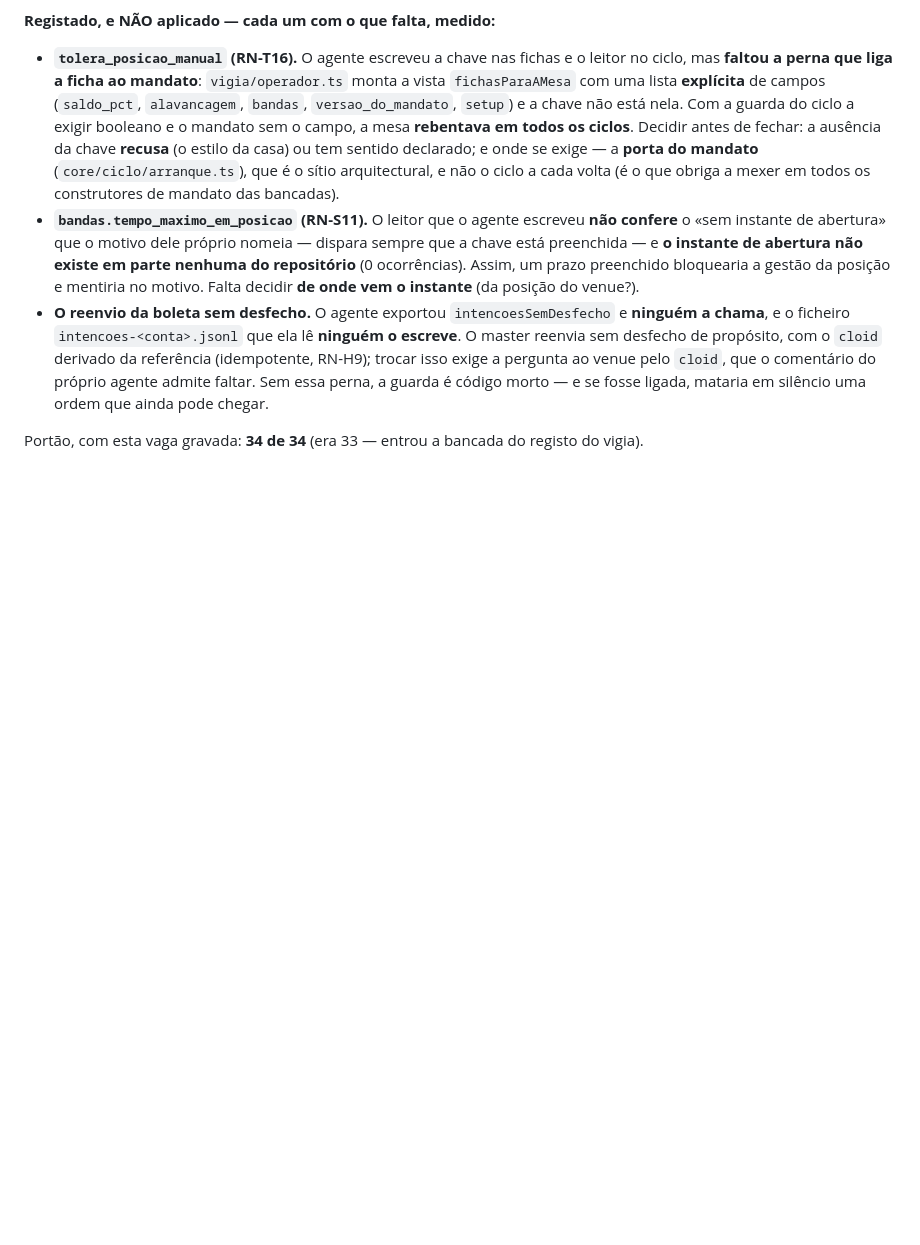
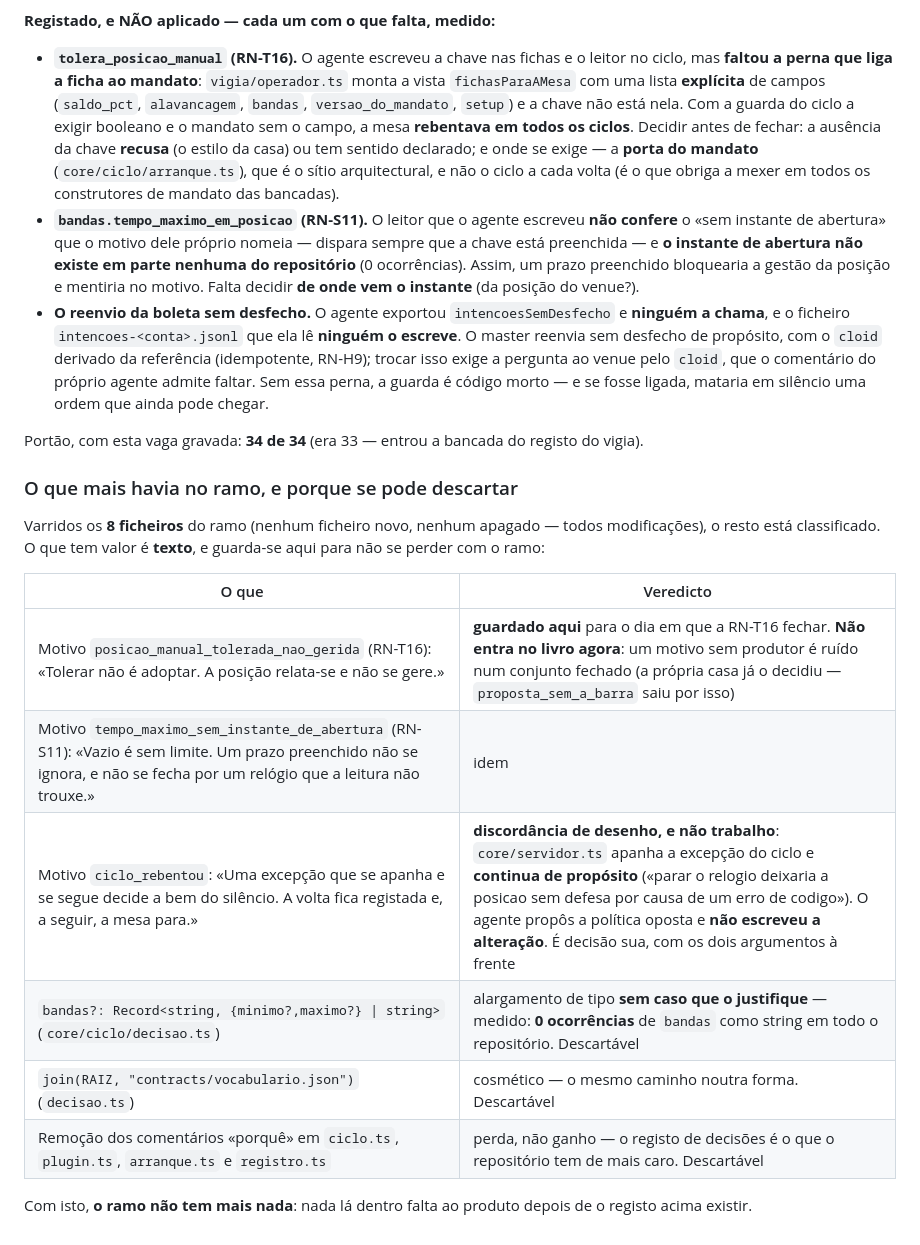
Before and after one commit to rcerucci/mesacore, a Markdown page: docs/ONDE_ESTAMOS.md, the part around the change. Drawn GitHub-style; blank space fills up the shorter version.

Commit message:
o que sobrava no ramo do agente: o texto dos tres motivos, e o resto descartavel
Varridos os oito ficheiros do ramo `fix/recusa-em-vez-de-presumir`, nada mais falta ao produto. O
que tinha valor era texto (os motivos escritos para a RN-T16 e a RN-S11) e fica registado aqui, para
nao se perder quando o ramo for arquivado ou apagado. O `ciclo_rebentou` e' uma discordancia de
desenho sem codigo: o `core/servidor.ts` apanha a excepcao do ciclo e continua DE PROPOSITO (parar
deixaria a posicao sem defesa), e o agente propoe o oposto sem ter escrito a alteracao - e' decisao
do dono, com os dois argumentos a frente. Os alargamentos de tipo sem caso (bandas | string),
a mudanca cosmetica do `join` e a remocao dos comentarios "porque" nao se aproveitam.

```diff
--- a/docs/ONDE_ESTAMOS.md
+++ b/docs/ONDE_ESTAMOS.md
@@ -368,3 +368,19 @@ mapa de marcas já recusavam (`vigia/arranque.ts`). A incoerência é o que a co
   mataria em silêncio uma ordem que ainda pode chegar.
 
 Portão, com esta vaga gravada: **34 de 34** (era 33 — entrou a bancada do registo do vigia).
+
+### O que mais havia no ramo, e porque se pode descartar
+
+Varridos os **8 ficheiros** do ramo (nenhum ficheiro novo, nenhum apagado — todos modificações), o resto está
+classificado. O que tem valor é **texto**, e guarda-se aqui para não se perder com o ramo:
+
+| O que | Veredicto |
+|---|---|
+| Motivo `posicao_manual_tolerada_nao_gerida` (RN-T16): «Tolerar não é adoptar. A posição relata-se e não se gere.» | **guardado aqui** para o dia em que a RN-T16 fechar. **Não entra no livro agora**: um motivo sem produtor é ruído num conjunto fechado (a própria casa já o decidiu — `proposta_sem_a_barra` saiu por isso) |
+| Motivo `tempo_maximo_sem_instante_de_abertura` (RN-S11): «Vazio é sem limite. Um prazo preenchido não se ignora, e não se fecha por um relógio que a leitura não trouxe.» | idem |
+| Motivo `ciclo_rebentou`: «Uma excepção que se apanha e se segue decide a bem do silêncio. A volta fica registada e, a seguir, a mesa para.» | **discordância de desenho, e não trabalho**: `core/servidor.ts` apanha a excepção do ciclo e **continua de propósito** («parar o relogio deixaria a posicao sem defesa por causa de um erro de codigo»). O agente propôs a política oposta e **não escreveu a alteração**. É decisão sua, com os dois argumentos à frente |
+| `bandas?: Record<string, {minimo?,maximo?} \| string>` (`core/ciclo/decisao.ts`) | alargamento de tipo **sem caso que o justifique** — medido: **0 ocorrências** de `bandas` como string em todo o repositório. Descartável |
+| `join(RAIZ, "contracts/vocabulario.json")` (`decisao.ts`) | cosmético — o mesmo caminho noutra forma. Descartável |
+| Remoção dos comentários «porquê» em `ciclo.ts`, `plugin.ts`, `arranque.ts` e `registro.ts` | perda, não ganho — o registo de decisões é o que o repositório tem de mais caro. Descartável |
+
+Com isto, **o ramo não tem mais nada**: nada lá dentro falta ao produto depois de o registo acima existir.
```
